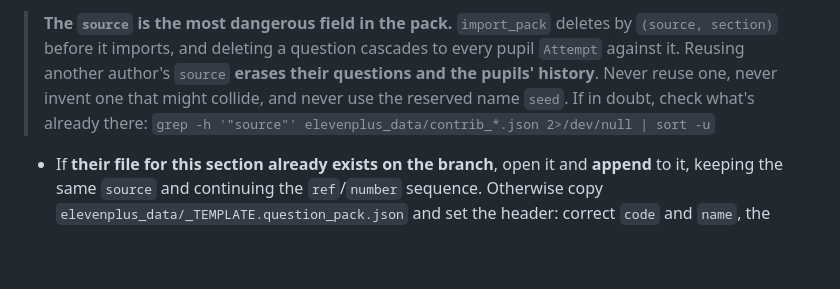
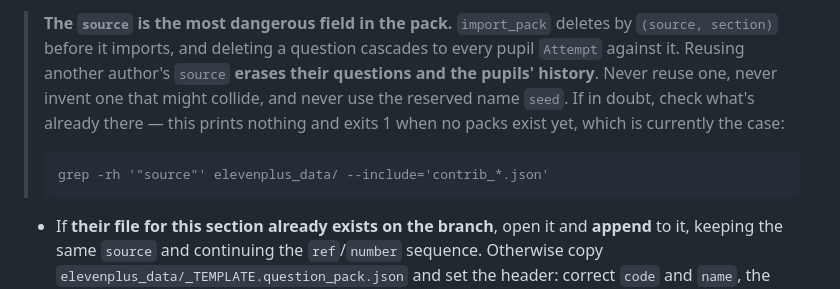
Before and after one commit to NidsC/revisor-plus, a Markdown page: .claude/commands/questions.md, the part around the change. GitHub-like rendering; blank space fills up the shorter version.

Commit message:
Give the source-collision check a form that works in zsh
`grep -h '"source"' elevenplus_data/contrib_*.json 2>/dev/null` was handed to
authors to check whether a source is already taken. In zsh an unmatched glob is a
shell error, not an empty argument list, and the redirect does not suppress it —
so it prints "no matches found" rather than nothing.

That is the state an author is in today: no contrib_ pack has ever existed on any
branch, so the first person to follow this line gets an error from the one step
meant to reassure them. --include does the matching in grep instead, which
behaves the same in both shells.

Claude-Session: https://claude.ai/code/session_01CvN6nMDhLZih9jxShaxoLg

````diff
--- a/.claude/commands/questions.md
+++ b/.claude/commands/questions.md
@@ -78,8 +78,11 @@ Then decide the file:
 > `(source, section)` before it imports, and deleting a question cascades to every pupil
 > `Attempt` against it. Reusing another author's `source` **erases their questions and the
 > pupils' history**. Never reuse one, never invent one that might collide, and never use the
-> reserved name `seed`. If in doubt, check what's already there:
-> `grep -h '"source"' elevenplus_data/contrib_*.json 2>/dev/null | sort -u`
+> reserved name `seed`. If in doubt, check what's already there — this prints nothing
+> and exits 1 when no packs exist yet, which is currently the case:
+> ```
+> grep -rh '"source"' elevenplus_data/ --include='contrib_*.json'
+> ```
 
 - If **their file for this section already exists on the branch**, open it and **append** to
   it, keeping the same `source` and continuing the `ref`/`number` sequence. Otherwise copy
````
